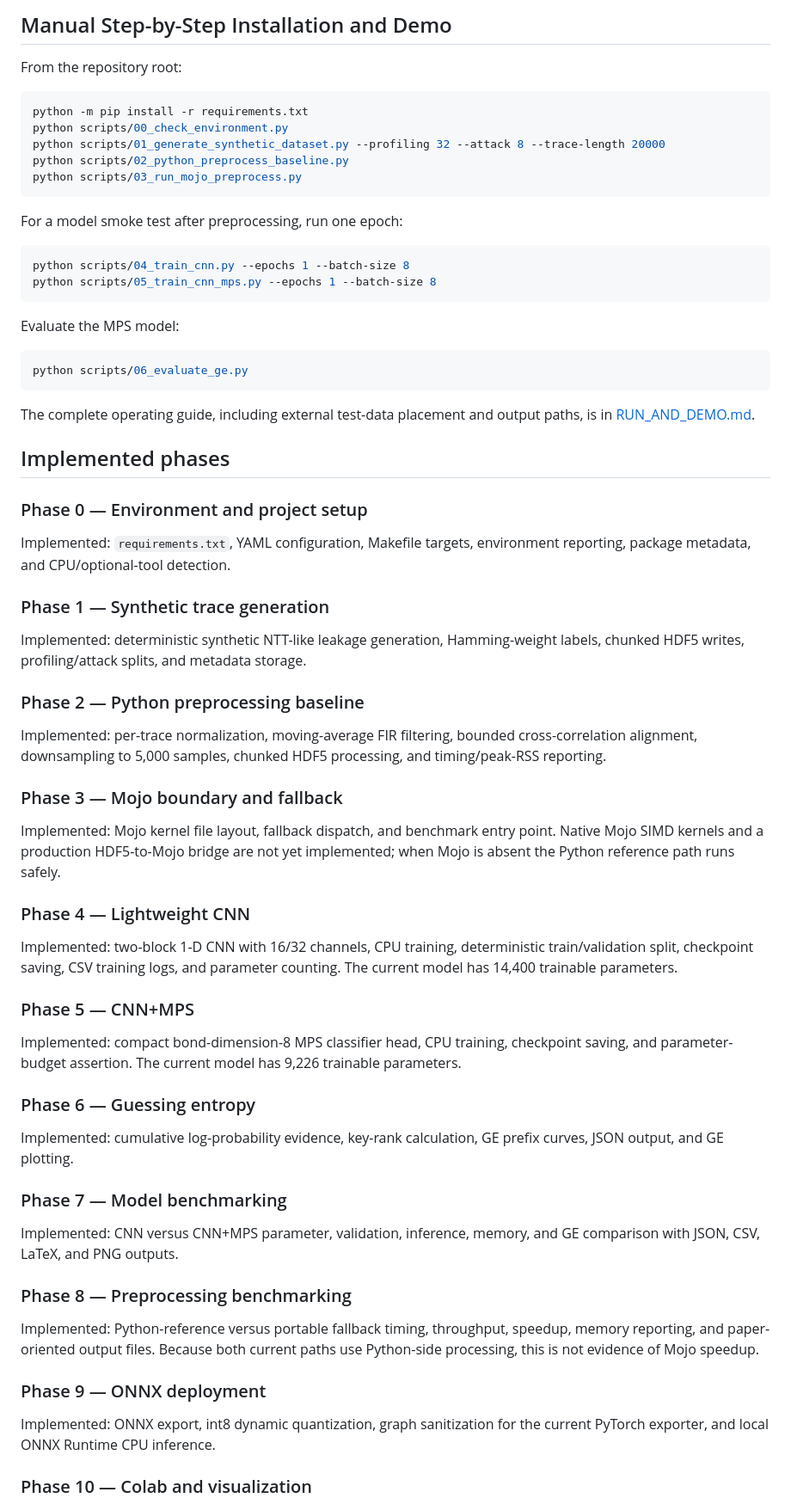
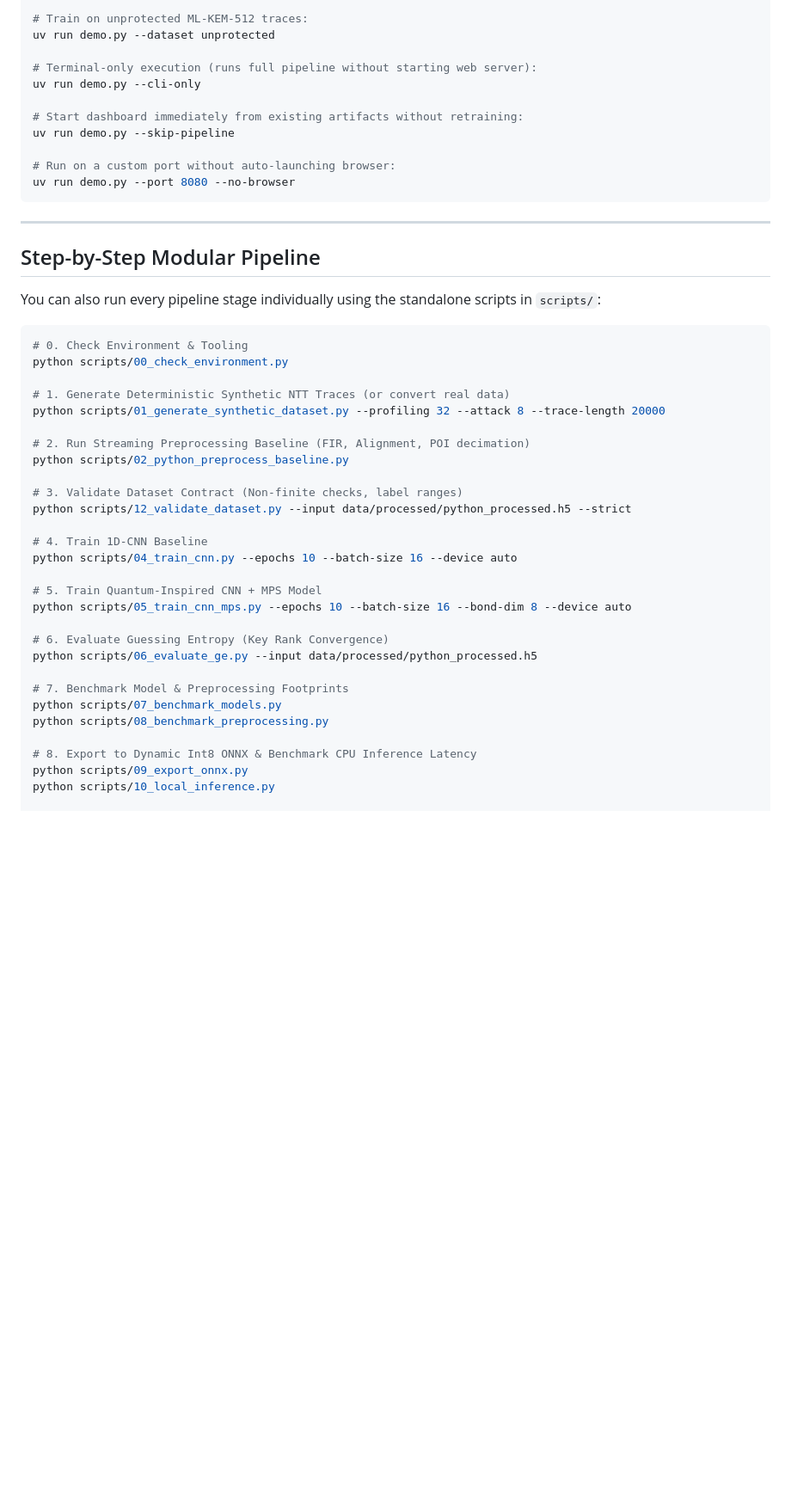
Before and after one commit to hardikxk/pqc-sca, a Markdown page: README.md, the part around one of its changes. Shown at 86% size. GitHub-like rendering; blank space fills up the shorter version.

````diff
--- a/README.md
+++ b/README.md
@@ -93,72 +167,50 @@ Options:
 
-## Manual Step-by-Step Installation and Demo
+# Train on unprotected ML-KEM-512 traces:
+uv run demo.py --dataset unprotected
 
-From the repository root:
+# Terminal-only execution (runs full pipeline without starting web server):
+uv run demo.py --cli-only
+
+# Start dashboard immediately from existing artifacts without retraining:
+uv run demo.py --skip-pipeline
+
+# Run on a custom port without auto-launching browser:
+uv run demo.py --port 8080 --no-browser
+```
+
+---
+
+## Step-by-Step Modular Pipeline
+
+You can also run every pipeline stage individually using the standalone scripts in `scripts/`:
 
 ```powershell
-python -m pip install -r requirements.txt
+# 0. Check Environment & Tooling
 python scripts/00_check_environment.py
+
+# 1. Generate Deterministic Synthetic NTT Traces (or convert real data)
 python scripts/01_generate_synthetic_dataset.py --profiling 32 --attack 8 --trace-length 20000
+
+# 2. Run Streaming Preprocessing Baseline (FIR, Alignment, POI decimation)
 python scripts/02_python_preprocess_baseline.py
-python scripts/03_run_mojo_preprocess.py
-```
 
-For a model smoke test after preprocessing, run one epoch:
+# 3. Validate Dataset Contract (Non-finite checks, label ranges)
+python scripts/12_validate_dataset.py --input data/processed/python_processed.h5 --strict
 
-```powershell
-python scripts/04_train_cnn.py --epochs 1 --batch-size 8
-python scripts/05_train_cnn_mps.py --epochs 1 --batch-size 8
-```
+# 4. Train 1D-CNN Baseline
+python scripts/04_train_cnn.py --epochs 10 --batch-size 16 --device auto
 
-Evaluate the MPS model:
+# 5. Train Quantum-Inspired CNN + MPS Model
+python scripts/05_train_cnn_mps.py --epochs 10 --batch-size 16 --bond-dim 8 --device auto
 
-```powershell
-python scripts/06_evaluate_ge.py
-```
+# 6. Evaluate Guessing Entropy (Key Rank Convergence)
+python scripts/06_evaluate_ge.py --input data/processed/python_processed.h5
 
-The complete operating guide, including external test-data placement and output paths, is in [RUN_AND_DEMO.md](RUN_AND_DEMO.md).
+# 7. Benchmark Model & Preprocessing Footprints
+python scripts/07_benchmark_models.py
+python scripts/08_benchmark_preprocessing.py
 
-## Implemented phases
+# 8. Export to Dynamic Int8 ONNX & Benchmark CPU Inference Latency
+python scripts/09_export_onnx.py
+python scripts/10_local_inference.py
 
-### Phase 0 — Environment and project setup
-
-Implemented: `requirements.txt`, YAML configuration, Makefile targets, environment reporting, package metadata, and CPU/optional-tool detection.
-
-### Phase 1 — Synthetic trace generation
-
-Implemented: deterministic synthetic NTT-like leakage generation, Hamming-weight labels, chunked HDF5 writes, profiling/attack splits, and metadata storage.
-
-### Phase 2 — Python preprocessing baseline
-
-Implemented: per-trace normalization, moving-average FIR filtering, bounded cross-correlation alignment, downsampling to 5,000 samples, chunked HDF5 processing, and timing/peak-RSS reporting.
-
-### Phase 3 — Mojo boundary and fallback
-
-Implemented: Mojo kernel file layout, fallback dispatch, and benchmark entry point. Native Mojo SIMD kernels and a production HDF5-to-Mojo bridge are not yet implemented; when Mojo is absent the Python reference path runs safely.
-
-### Phase 4 — Lightweight CNN
-
-Implemented: two-block 1-D CNN with 16/32 channels, CPU training, deterministic train/validation split, checkpoint saving, CSV training logs, and parameter counting. The current model has 14,400 trainable parameters.
-
-### Phase 5 — CNN+MPS
-
-Implemented: compact bond-dimension-8 MPS classifier head, CPU training, checkpoint saving, and parameter-budget assertion. The current model has 9,226 trainable parameters.
-
-### Phase 6 — Guessing entropy
-
-Implemented: cumulative log-probability evidence, key-rank calculation, GE prefix curves, JSON output, and GE plotting.
-
-### Phase 7 — Model benchmarking
-
-Implemented: CNN versus CNN+MPS parameter, validation, inference, memory, and GE comparison with JSON, CSV, LaTeX, and PNG outputs.
-
-### Phase 8 — Preprocessing benchmarking
-
-Implemented: Python-reference versus portable fallback timing, throughput, speedup, memory reporting, and paper-oriented output files. Because both current paths use Python-side processing, this is not evidence of Mojo speedup.
-
-### Phase 9 — ONNX deployment
-
-Implemented: ONNX export, int8 dynamic quantization, graph sanitization for the current PyTorch exporter, and local ONNX Runtime CPU inference.
-
-### Phase 10 — Colab and visualization
-
````
Also changed, not shown: other parts of README.md (+226 -289 lines).
